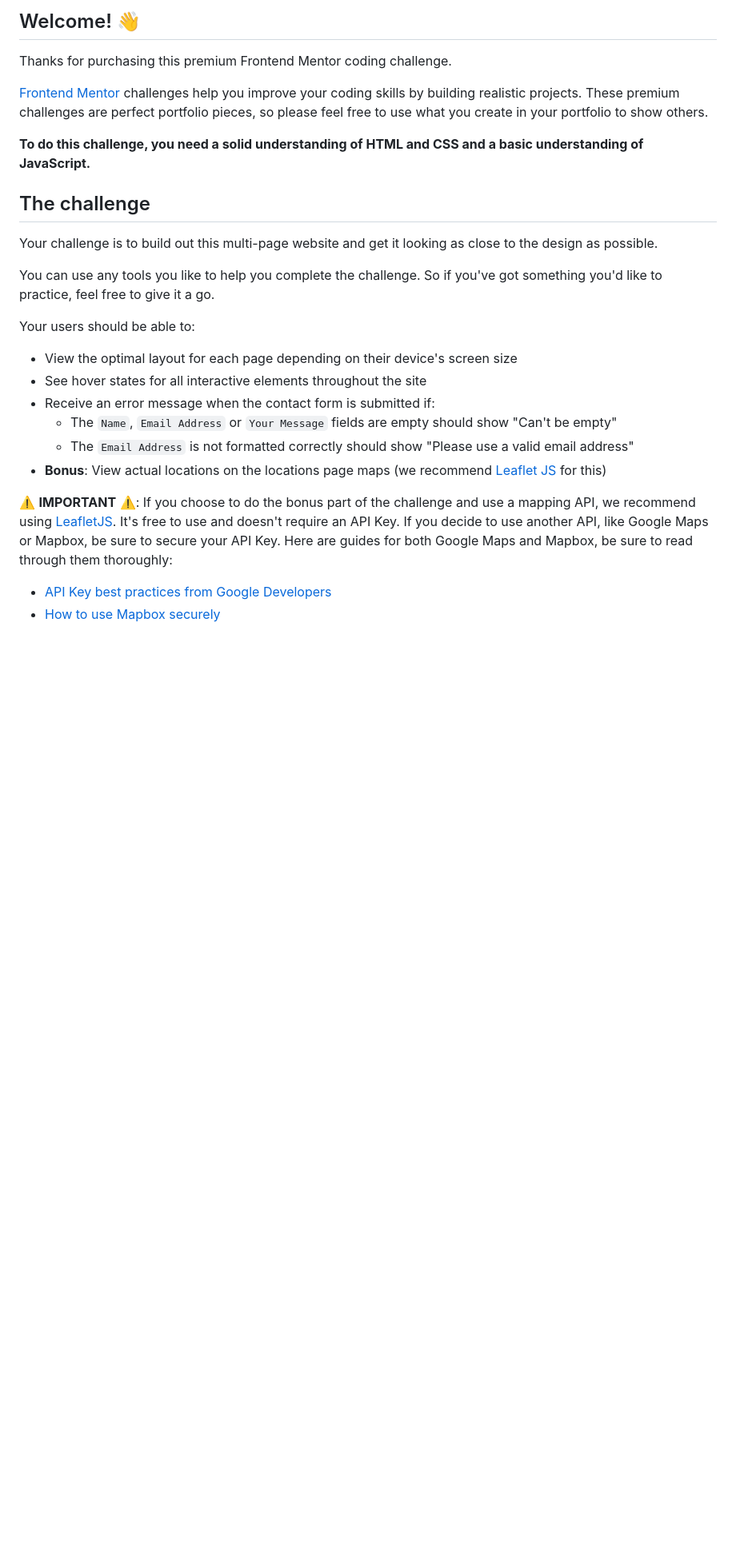
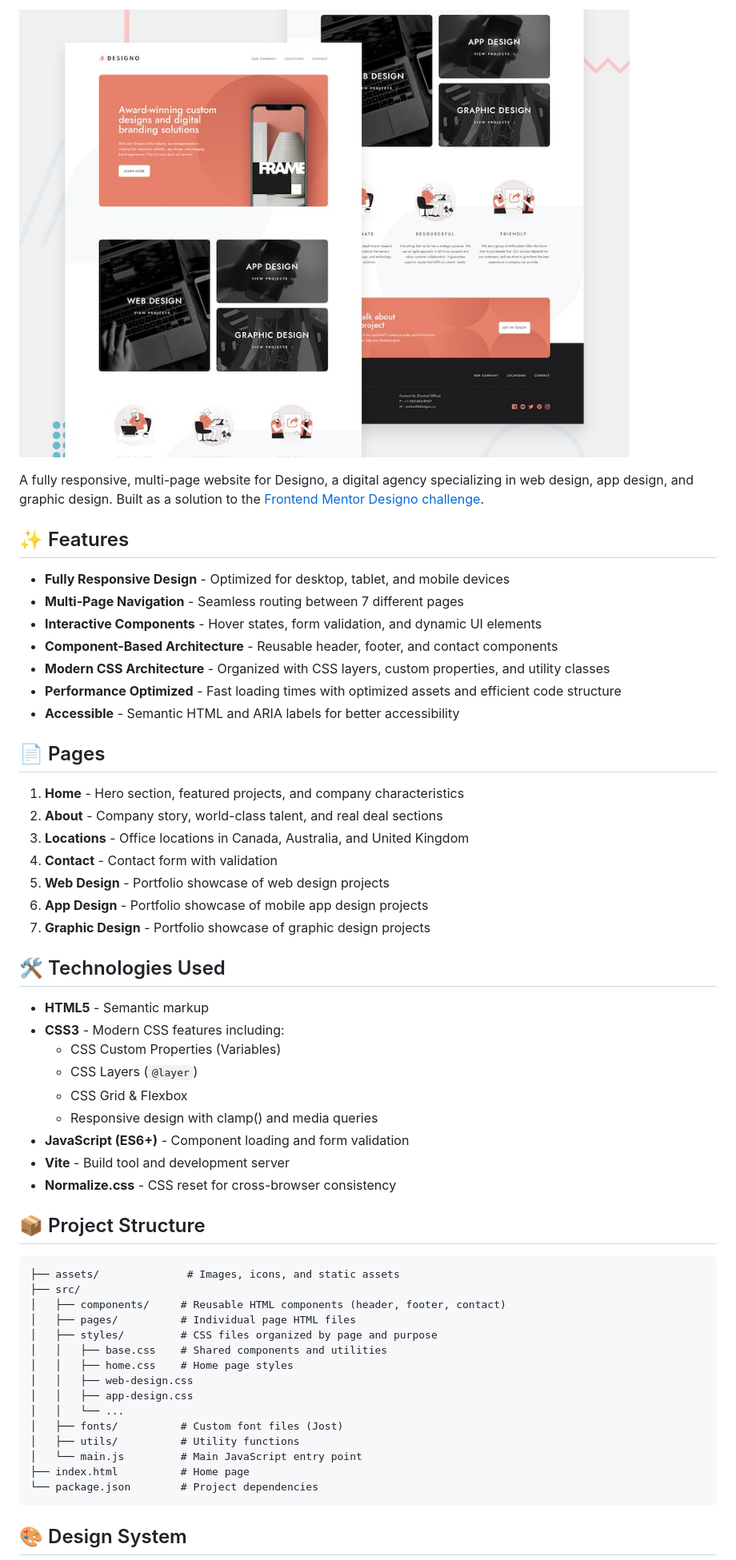
Before and after one commit to Ammar-Taha/designo-website, a Markdown page: README.md, the part around the change printed below. Shown: that part at 80% size. Rendered like a GitHub page; pictures changed too: assets/preview.jpg (added); blank space fills up the shorter version.

````diff
--- a/README.md
+++ b/README.md
@@ -4,29 +5,59 @@
 
-## Welcome! 👋
+![Designo Website Preview](./assets/preview.jpg)
 
-Thanks for purchasing this premium Frontend Mentor coding challenge.
+A fully responsive, multi-page website for Designo, a digital agency specializing in web design, app design, and graphic design. Built as a solution to the [Frontend Mentor Designo challenge](https://www.frontendmentor.io/challenges/designo-multipage-website-G0cq5BZd-w).
 
-[Frontend Mentor](https://www.frontendmentor.io) challenges help you improve your coding skills by building realistic projects. These premium challenges are perfect portfolio pieces, so please feel free to use what you create in your portfolio to show others.
+## ✨ Features
 
-**To do this challenge, you need a solid understanding of HTML and CSS and a basic understanding of JavaScript.**
+- **Fully Responsive Design** - Optimized for desktop, tablet, and mobile devices
+- **Multi-Page Navigation** - Seamless routing between 7 different pages
+- **Interactive Components** - Hover states, form validation, and dynamic UI elements
+- **Component-Based Architecture** - Reusable header, footer, and contact components
+- **Modern CSS Architecture** - Organized with CSS layers, custom properties, and utility classes
+- **Performance Optimized** - Fast loading times with optimized assets and efficient code structure
+- **Accessible** - Semantic HTML and ARIA labels for better accessibility
 
-## The challenge
+## 📄 Pages
 
-Your challenge is to build out this multi-page website and get it looking as close to the design as possible.
+1. **Home** - Hero section, featured projects, and company characteristics
+2. **About** - Company story, world-class talent, and real deal sections
+3. **Locations** - Office locations in Canada, Australia, and United Kingdom
+4. **Contact** - Contact form with validation
+5. **Web Design** - Portfolio showcase of web design projects
+6. **App Design** - Portfolio showcase of mobile app design projects
+7. **Graphic Design** - Portfolio showcase of graphic design projects
 
-You can use any tools you like to help you complete the challenge. So if you've got something you'd like to practice, feel free to give it a go.
+## 🛠️ Technologies Used
 
-Your users should be able to:
+- **HTML5** - Semantic markup
+- **CSS3** - Modern CSS features including:
+  - CSS Custom Properties (Variables)
+  - CSS Layers (`@layer`)
+  - CSS Grid & Flexbox
+  - Responsive design with clamp() and media queries
+- **JavaScript (ES6+)** - Component loading and form validation
+- **Vite** - Build tool and development server
+- **Normalize.css** - CSS reset for cross-browser consistency
 
-- View the optimal layout for each page depending on their device's screen size
-- See hover states for all interactive elements throughout the site
-- Receive an error message when the contact form is submitted if:
-  - The `Name`, `Email Address` or `Your Message` fields are empty should show "Can't be empty"
-  - The `Email Address` is not formatted correctly should show "Please use a valid email address"
-- **Bonus**: View actual locations on the locations page maps (we recommend [Leaflet JS](https://leafletjs.com/) for this)
+## 📦 Project Structure
 
-⚠️ **IMPORTANT** ⚠️: If you choose to do the bonus part of the challenge and use a mapping API, we recommend using [LeafletJS](https://leafletjs.com/). It's free to use and doesn't require an API Key. If you decide to use another API, like Google Maps or Mapbox, be sure to secure your API Key. Here are guides for both Google Maps and Mapbox, be sure to read through them thoroughly:
+```
+├── assets/              # Images, icons, and static assets
+├── src/
+│   ├── components/     # Reusable HTML components (header, footer, contact)
+│   ├── pages/          # Individual page HTML files
+│   ├── styles/         # CSS files organized by page and purpose
+│   │   ├── base.css    # Shared components and utilities
+│   │   ├── home.css    # Home page styles
+│   │   ├── web-design.css
+│   │   ├── app-design.css
+│   │   └── ...
+│   ├── fonts/          # Custom font files (Jost)
+│   ├── utils/          # Utility functions
+│   └── main.js         # Main JavaScript entry point
+├── index.html          # Home page
+└── package.json        # Project dependencies
+```
 
-- [API Key best practices from Google Developers](https://developers.google.com/maps/api-key-best-practices)
-- [How to use Mapbox securely](https://docs.mapbox.com/help/troubleshooting/how-to-use-mapbox-securely/)
+## 🎨 Design System
 
````
Also changed, not shown: other parts of README.md (+104 -42 lines), 12 other files.
